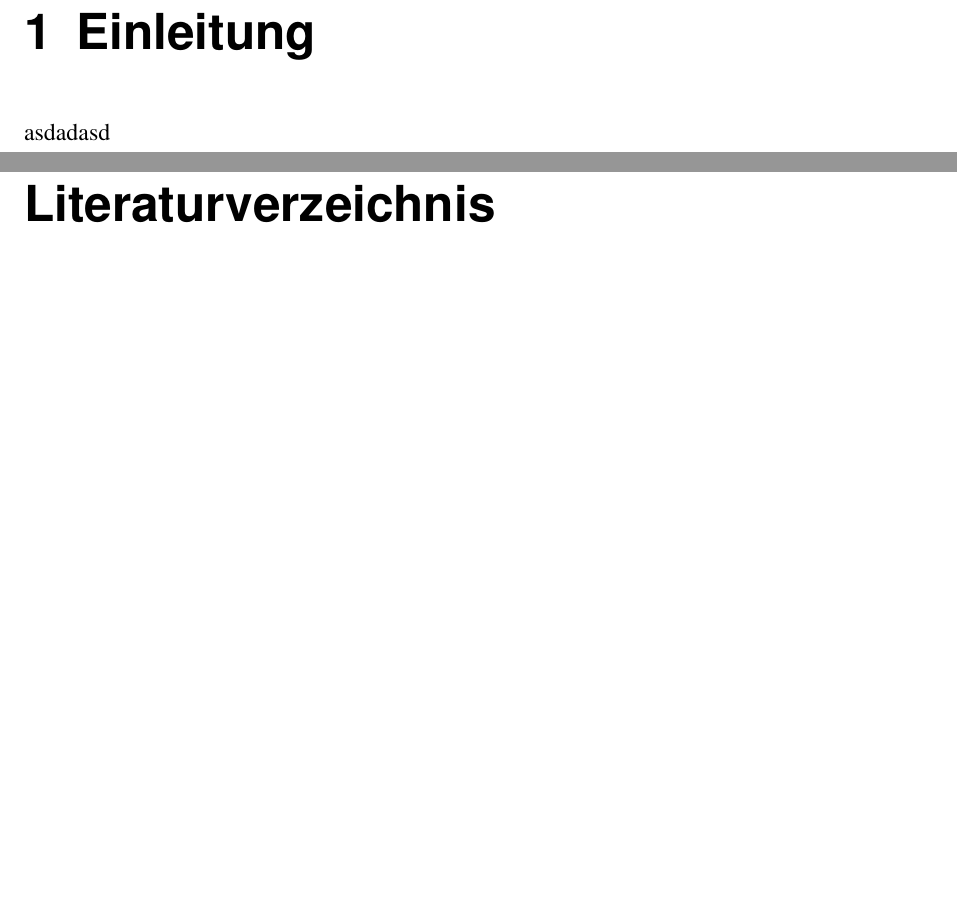
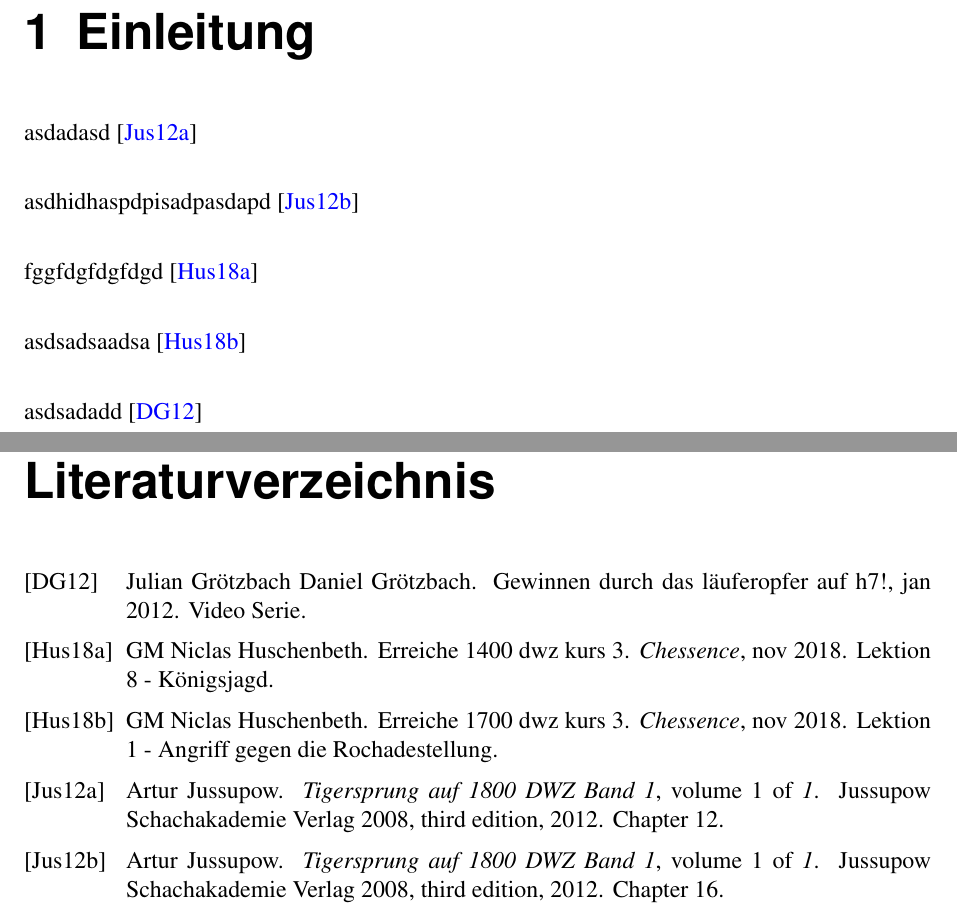
Before and after one commit to Niffecs/C-Trainer, a LaTeX document (C-Trainer/main.tex, which reads C-Trainer/bibs/litDB.bib, C-Trainer/inc/content.tex): two parts of pages 3 and 5 of 5, joined at a grey line, cut so that both start at the same text, the shorter picture padded with empty space. Compiled offline with pdfLaTeX.

Commit message:
Hinzufügen von Quellen

```diff
--- a/C-Trainer/bibs/litDB.bib
+++ b/C-Trainer/bibs/litDB.bib
@@ -10,0 +5,6 @@
+    title     = "Tigersprung  auf 1800 DWZ Band 1",
+    publisher = "Jussupow Schachakademie Verlag 2008",
+    year      = "2012",
+    volume    = "1",
+    series    = "1",
+    edition   = "third",
@@ -19,0 +16,6 @@
+    title     = "Tigersprung  auf 1800 DWZ Band 1",
+    publisher = "Jussupow Schachakademie Verlag 2008",
+    year      = "2012",
+    volume    = "1",
+    series    = "1",
+    edition   = "third",
@@ -30,0 +27,4 @@
+    title   = "Erreiche 1400 DWZ Kurs 3",
+    journal = "Chessence",
+    year    = "2018",
+    month   = "nov",
@@ -31,0 +36,15 @@
+    title   = "Erreiche 1700 DWZ Kurs 3",
+    journal = "Chessence",
+    year    = "2018",
+    month   = "nov",
+    note    = "Lektion 1 - Angriff gegen die Rochadestellung"
+}
+
+@ONLINE {Laeuferopfer,
+    author = "Daniel Grötzbach, Julian Grötzbach",
+    title  = "Gewinnen durch das Läuferopfer auf h7!",
+    month  = "jan",
+    year   = "2012",
+    url    = "https://shop.chessbase.com/de/products/groetzbach_gewinnen_durch_das_laeuferopfer_auf_h7",
+    note   = "Video Serie"
+}
--- a/C-Trainer/inc/content.tex
+++ b/C-Trainer/inc/content.tex
@@ -1,2 +1,14 @@
 \chapter{Einleitung}
-asdadasd
+asdadasd~\cite{TS18h7}\\
+
+
+asdhidhaspdpisadpasdapd~\cite{TS181}\\
+
+
+fggfdgfdgfdgd~\cite{Chessence14003}\\
+
+
+asdsadsaadsa~\cite{Chessence17003}\\
+
+
+asdsadadd~\cite{Laeuferopfer}
```
Also changed, not shown: C-Trainer/bibs/litDB.bib (38 more changed lines).
